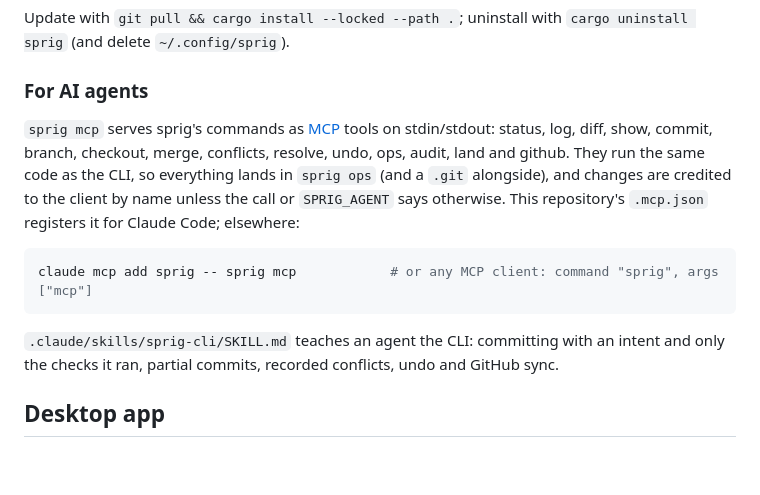
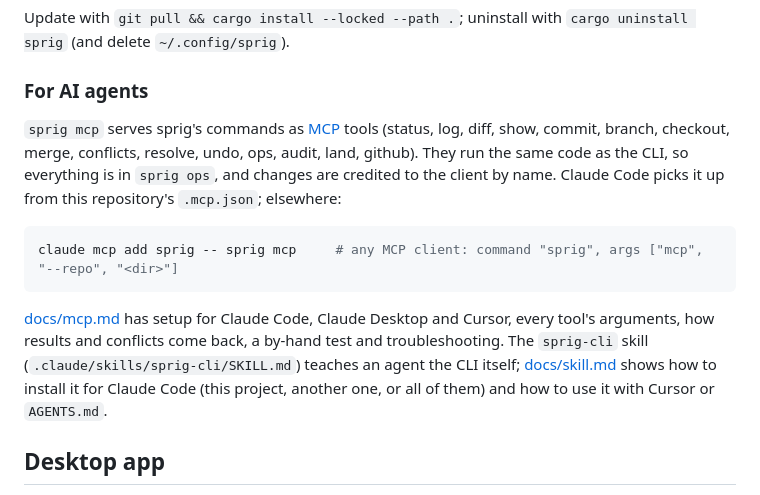
Before and after one commit to domeepc/sprig, a Markdown page: README.md, the part around the change. Drawn GitHub-style; blank space fills up the shorter version.

Commit message:
README: point the agents section at docs/mcp.md and docs/skill.md
Sprig-Intent: user asked to commit the README changes
Sprig-Agent: claude
Sprig-Model: claude-opus-5-5
Sprig-Change: 55eb265ba69e60713dedbb9e03d025efbdb3ed610e2458352e079410aee2dea4

````diff
--- a/README.md
+++ b/README.md
@@ -60,20 +60,22 @@ Update with `git pull && cargo install --locked --path .`; uninstall with
 ### For AI agents
 
 `sprig mcp` serves sprig's commands as [MCP](https://modelcontextprotocol.io)
-tools on stdin/stdout: status, log, diff, show, commit, branch, checkout,
-merge, conflicts, resolve, undo, ops, audit, land and github. They run the
-same code as the CLI, so everything lands in `sprig ops` (and a `.git`
-alongside), and changes are credited to the client by name unless the call
-or `SPRIG_AGENT` says otherwise. This repository's `.mcp.json` registers it
-for Claude Code; elsewhere:
+tools (status, log, diff, show, commit, branch, checkout, merge, conflicts,
+resolve, undo, ops, audit, land, github). They run the same code as the CLI,
+so everything is in `sprig ops`, and changes are credited to the client by
+name. Claude Code picks it up from this repository's `.mcp.json`; elsewhere:
 
 ```sh
-claude mcp add sprig -- sprig mcp            # or any MCP client: command "sprig", args ["mcp"]
+claude mcp add sprig -- sprig mcp     # any MCP client: command "sprig", args ["mcp", "--repo", "<dir>"]
 ```
 
-`.claude/skills/sprig-cli/SKILL.md` teaches an agent the CLI: committing with an
-intent and only the checks it ran, partial commits, recorded conflicts,
-undo and GitHub sync.
+[docs/mcp.md](docs/mcp.md) has setup for Claude Code, Claude Desktop and
+Cursor, every tool's arguments, how results and conflicts come back, a
+by-hand test and troubleshooting. The `sprig-cli` skill
+(`.claude/skills/sprig-cli/SKILL.md`) teaches an agent the CLI itself;
+[docs/skill.md](docs/skill.md) shows how to install it for Claude Code (this
+project, another one, or all of them) and how to use it with Cursor or
+`AGENTS.md`.
 
 ## Desktop app
 
````
